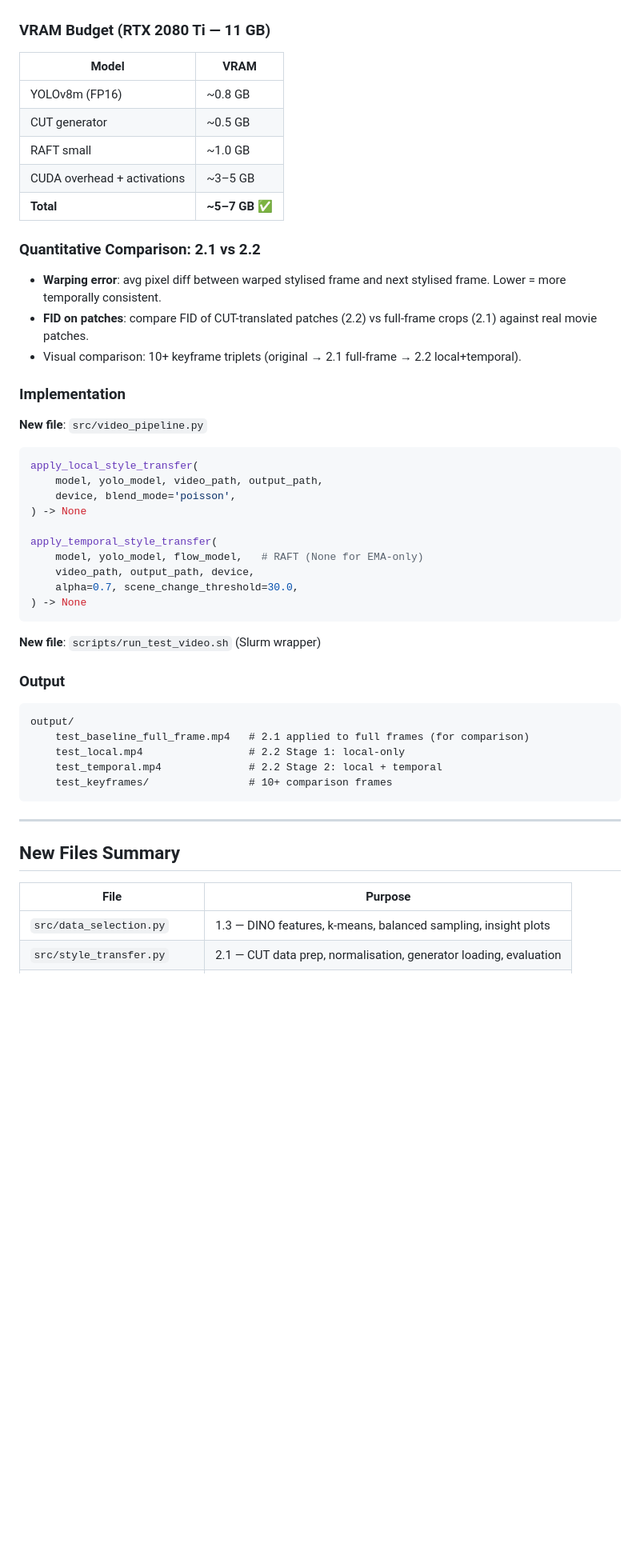
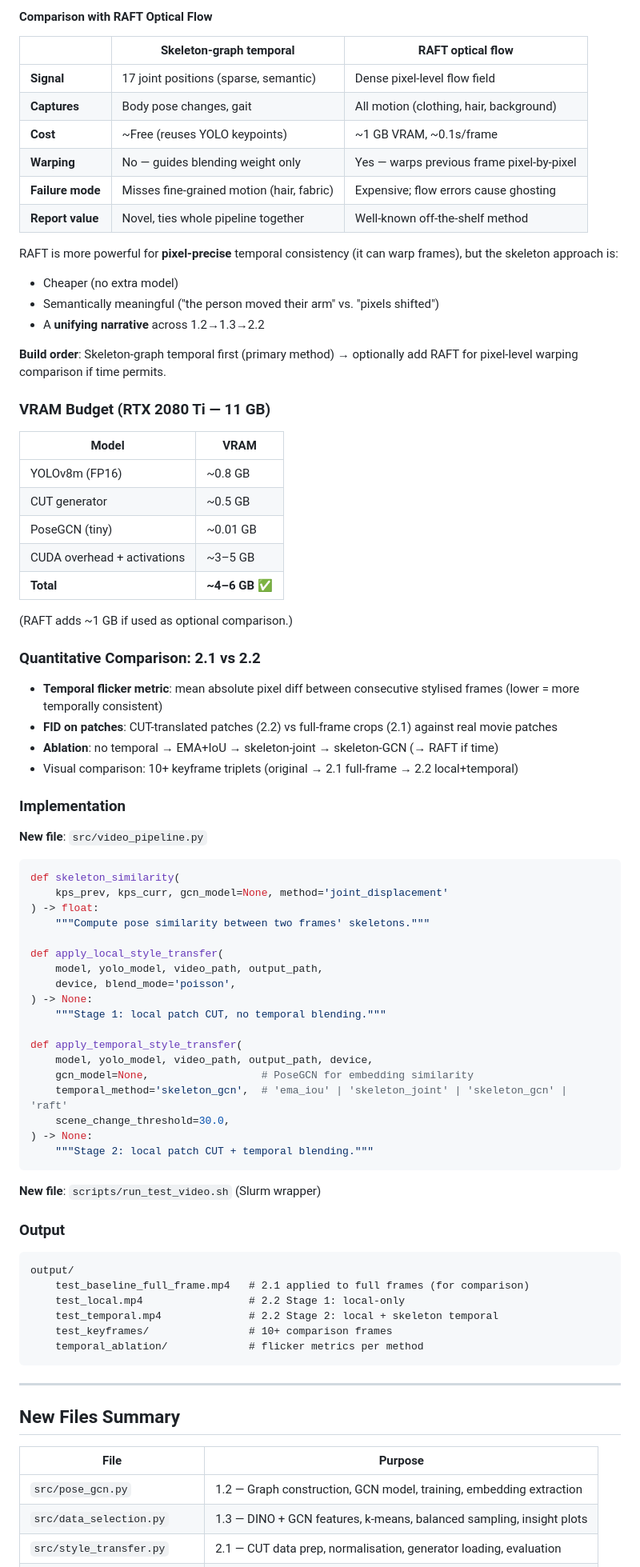
Before and after one commit to Theosdoor/Evaluating-Human-Feature-Analysis-for-Style-Transfer, a Markdown page: implementation_plan.md, the part around one of its changes. Shown at 80% size. GitHub-like rendering; blank space fills up the shorter version.

````diff
--- a/implementation_plan.md
+++ b/implementation_plan.md
@@ -318,3 +385,20 @@ output[t] = α * stylized[t] + (1-α) * warp(output[t-1], flow[t-1→t])
+#### Comparison with RAFT Optical Flow
+
+| | Skeleton-graph temporal | RAFT optical flow |
+|---|---|---|
+| **Signal** | 17 joint positions (sparse, semantic) | Dense pixel-level flow field |
+| **Captures** | Body pose changes, gait | All motion (clothing, hair, background) |
+| **Cost** | ~Free (reuses YOLO keypoints) | ~1 GB VRAM, ~0.1s/frame |
+| **Warping** | No — guides blending weight only | Yes — warps previous frame pixel-by-pixel |
+| **Failure mode** | Misses fine-grained motion (hair, fabric) | Expensive; flow errors cause ghosting |
+| **Report value** | Novel, ties whole pipeline together | Well-known off-the-shelf method |
+
+RAFT is more powerful for **pixel-precise** temporal consistency (it can warp frames), but the skeleton approach is:
+- Cheaper (no extra model)
+- Semantically meaningful ("the person moved their arm" vs. "pixels shifted")
+- A **unifying narrative** across 1.2→1.3→2.2
+
+**Build order**: Skeleton-graph temporal first (primary method) → optionally add RAFT for pixel-level warping comparison if time permits.
 
 ### VRAM Budget (RTX 2080 Ti — 11 GB)
 
@@ -322,31 +406,42 @@ output[t] = α * stylized[t] + (1-α) * warp(output[t-1], flow[t-1→t])
 |---|---|
 | YOLOv8m (FP16) | ~0.8 GB |
 | CUT generator | ~0.5 GB |
-| RAFT small | ~1.0 GB |
+| PoseGCN (tiny) | ~0.01 GB |
 | CUDA overhead + activations | ~3–5 GB |
-| **Total** | **~5–7 GB** ✅ |
+| **Total** | **~4–6 GB** ✅ |
+
+(RAFT adds ~1 GB if used as optional comparison.)
 
 ### Quantitative Comparison: 2.1 vs 2.2
 
-- **Warping error**: avg pixel diff between warped stylised frame and next stylised frame. Lower = more temporally consistent.
-- **FID on patches**: compare FID of CUT-translated patches (2.2) vs full-frame crops (2.1) against real movie patches.
-- Visual comparison: 10+ keyframe triplets (original → 2.1 full-frame → 2.2 local+temporal).
+- **Temporal flicker metric**: mean absolute pixel diff between consecutive stylised frames (lower = more temporally consistent)
+- **FID on patches**: CUT-translated patches (2.2) vs full-frame crops (2.1) against real movie patches
+- **Ablation**: no temporal → EMA+IoU → skeleton-joint → skeleton-GCN (→ RAFT if time)
+- Visual comparison: 10+ keyframe triplets (original → 2.1 full-frame → 2.2 local+temporal)
 
 ### Implementation
 
 **New file**: `src/video_pipeline.py`
 
 ```python
-apply_local_style_transfer(
+def skeleton_similarity(
+    kps_prev, kps_curr, gcn_model=None, method='joint_displacement'
+) -> float:
+    """Compute pose similarity between two frames' skeletons."""
+
+def apply_local_style_transfer(
     model, yolo_model, video_path, output_path,
     device, blend_mode='poisson',
-) -> None
+) -> None:
+    """Stage 1: local patch CUT, no temporal blending."""
 
-apply_temporal_style_transfer(
-    model, yolo_model, flow_model,   # RAFT (None for EMA-only)
-    video_path, output_path, device,
-    alpha=0.7, scene_change_threshold=30.0,
-) -> None
+def apply_temporal_style_transfer(
+    model, yolo_model, video_path, output_path, device,
+    gcn_model=None,                  # PoseGCN for embedding similarity
+    temporal_method='skeleton_gcn',  # 'ema_iou' | 'skeleton_joint' | 'skeleton_gcn' | 'raft'
+    scene_change_threshold=30.0,
+) -> None:
+    """Stage 2: local patch CUT + temporal blending."""
 ```
 
 **New file**: `scripts/run_test_video.sh` (Slurm wrapper)
@@ -357,8 +452,9 @@ apply_temporal_style_transfer(
 output/
     test_baseline_full_frame.mp4   # 2.1 applied to full frames (for comparison)
     test_local.mp4                 # 2.2 Stage 1: local-only
-    test_temporal.mp4              # 2.2 Stage 2: local + temporal
+    test_temporal.mp4              # 2.2 Stage 2: local + skeleton temporal
     test_keyframes/                # 10+ comparison frames
+    temporal_ablation/             # flicker metrics per method
 ```
 
 ---
@@ -367,5 +463,6 @@ output/
 
 | File | Purpose |
 |---|---|
-| `src/data_selection.py` | 1.3 — DINO features, k-means, balanced sampling, insight plots |
+| `src/pose_gcn.py` | 1.2 — Graph construction, GCN model, training, embedding extraction |
+| `src/data_selection.py` | 1.3 — DINO + GCN features, k-means, balanced sampling, insight plots |
 | `src/style_transfer.py` | 2.1 — CUT data prep, normalisation, generator loading, evaluation |
````
Also changed, not shown: other parts of implementation_plan.md (+169 -79 lines).
